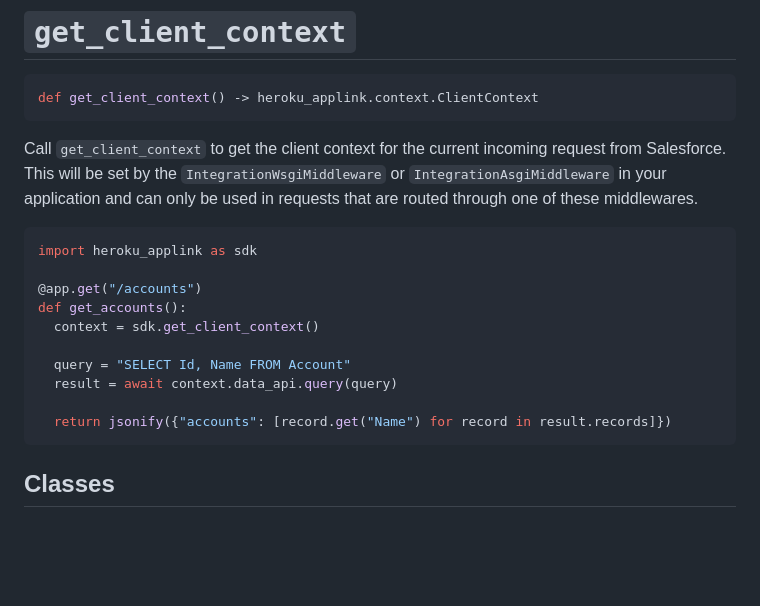
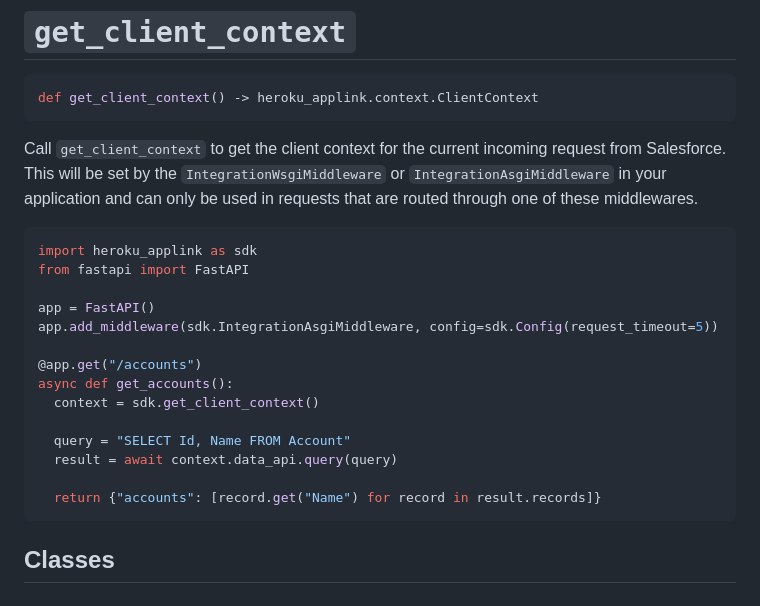
Before and after one commit to heroku/heroku-applink-python, a Markdown page: docs/heroku_applink/index.md, the part around the change. GitHub-like rendering; blank space fills up the shorter version.

Commit message:
pdoc3 updates

````diff
--- a/docs/heroku_applink/index.md
+++ b/docs/heroku_applink/index.md
@@ -58,15 +58,19 @@ that are routed through one of these middlewares.
 
 ```python
 import heroku_applink as sdk
+from fastapi import FastAPI
+
+app = FastAPI()
+app.add_middleware(sdk.IntegrationAsgiMiddleware, config=sdk.Config(request_timeout=5))
 
 @app.get("/accounts")
-def get_accounts():
+async def get_accounts():
   context = sdk.get_client_context()
 
   query = "SELECT Id, Name FROM Account"
   result = await context.data_api.query(query)
 
-  return jsonify({"accounts": [record.get("Name") for record in result.records]})
+  return {"accounts": [record.get("Name") for record in result.records]}
 ```
 
 Classes
````
